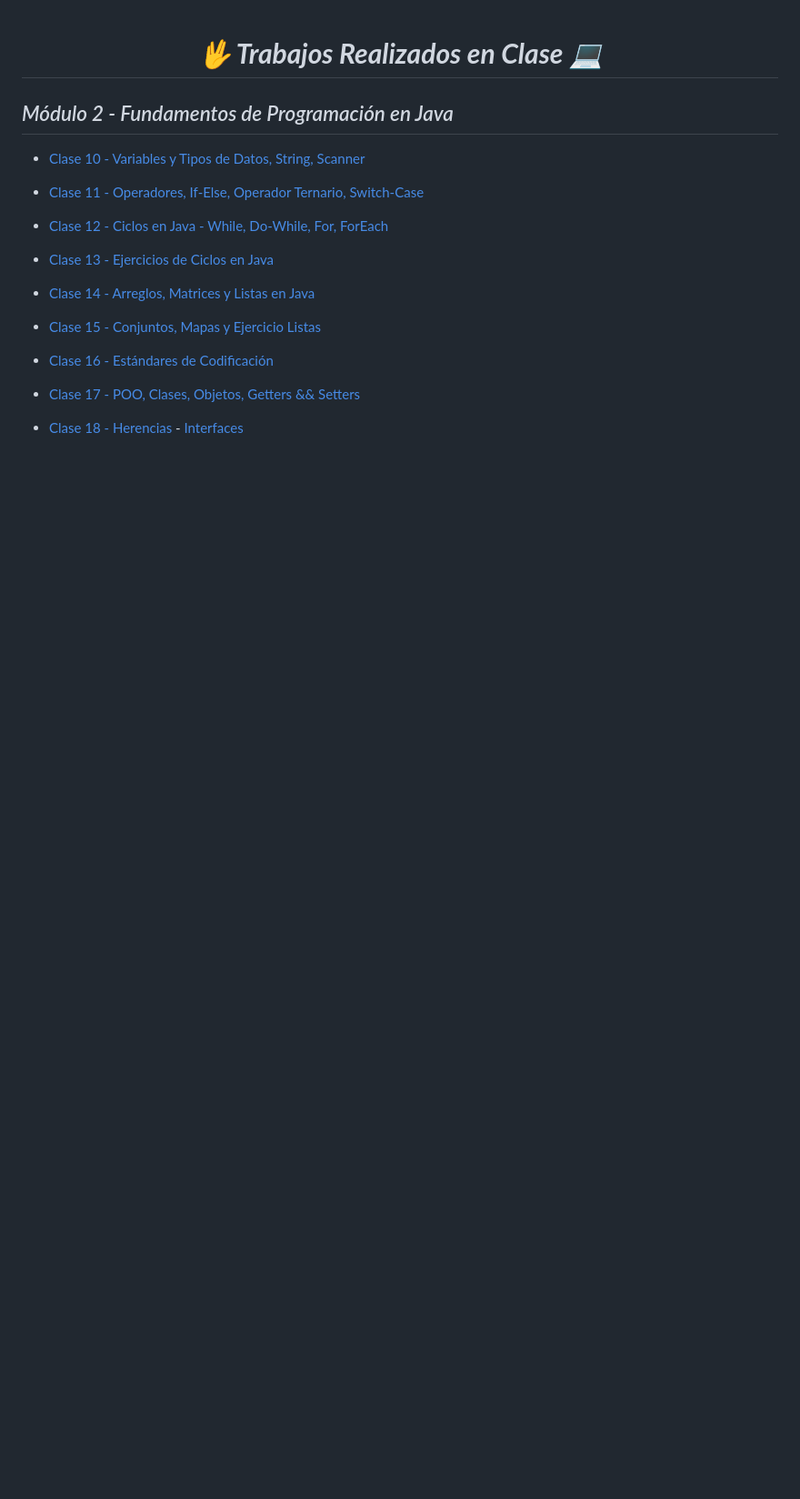
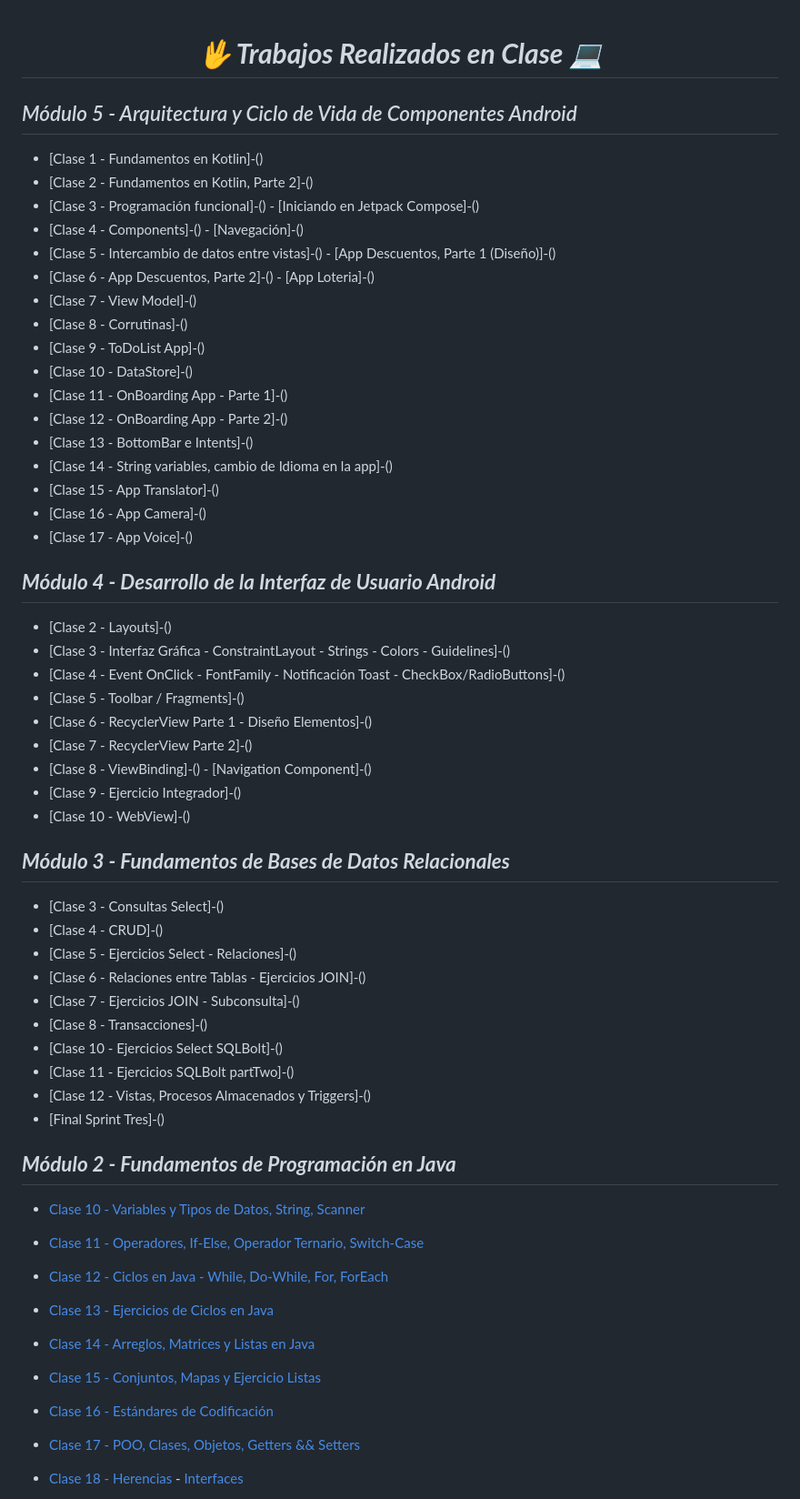
Before and after one commit to KathyAlde21/ejercicios_bootcamp_android_java, a Markdown page: README.md, the part around one of its changes. Shown at 91% size. Drawn GitHub-style; blank space fills up the shorter version.

Commit message:
actualizando readme

```diff
--- a/README.md
+++ b/README.md
@@ -1,4 +1,52 @@
 **_<h1 align="center">:vulcan_salute: Trabajos Realizados en Clase :computer:</h1>_**
+**_<h2>Módulo 5 - Arquitectura y Ciclo de Vida de Componentes Android</h2>_**
+
+- [Clase 1 - Fundamentos en Kotlin]-()
+- [Clase 2 - Fundamentos en Kotlin, Parte 2]-()
+- [Clase 3 - Programación funcional]-() - [Iniciando en Jetpack Compose]-()
+- [Clase 4 - Components]-() - [Navegación]-()
+- [Clase 5 - Intercambio de datos entre vistas]-() - [App Descuentos, Parte 1 (Diseño)]-()
+- [Clase 6 - App Descuentos, Parte 2]-() - [App Loteria]-()
+- [Clase 7 - View Model]-()
+- [Clase 8 - Corrutinas]-()
+- [Clase 9 - ToDoList App]-()
+- [Clase 10 - DataStore]-()
+- [Clase 11 - OnBoarding App - Parte 1]-()
+- [Clase 12 - OnBoarding App - Parte 2]-()
+- [Clase 13 - BottomBar e Intents]-()
+- [Clase 14 - String variables, cambio de Idioma en la app]-()
+- [Clase 15 - App Translator]-()
+- [Clase 16 - App Camera]-()
+- [Clase 17 - App Voice]-()
+
+
+**_<h2>Módulo 4 - Desarrollo de la Interfaz de Usuario Android</h2>_**
+
+- [Clase 2 - Layouts]-()
+- [Clase 3 - Interfaz Gráfica - ConstraintLayout - Strings - Colors - Guidelines]-()
+- [Clase 4 - Event OnClick - FontFamily - Notificación Toast - CheckBox/RadioButtons]-()
+- [Clase 5 - Toolbar / Fragments]-()
+- [Clase 6 - RecyclerView Parte 1 - Diseño Elementos]-()
+- [Clase 7 - RecyclerView Parte 2]-()
+- [Clase 8 - ViewBinding]-() - [Navigation Component]-()
+- [Clase 9 - Ejercicio Integrador]-()
+- [Clase 10 - WebView]-()
+
+
+**_<h2>Módulo 3 - Fundamentos de Bases de Datos Relacionales</h2>_**
+
+- [Clase 3 - Consultas Select]-()
+- [Clase 4 - CRUD]-()
+- [Clase 5 - Ejercicios Select - Relaciones]-()
+- [Clase 6 - Relaciones entre Tablas - Ejercicios JOIN]-()
+- [Clase 7 - Ejercicios JOIN - Subconsulta]-()
+- [Clase 8 - Transacciones]-()
+- [Clase 10 - Ejercicios Select SQLBolt]-()
+- [Clase 11 - Ejercicios SQLBolt partTwo]-()
+- [Clase 12 - Vistas, Procesos Almacenados y Triggers]-()
+- [Final Sprint Tres]-()
+
+
 **_<h2>Módulo 2 - Fundamentos de Programación en Java</h2>_**
 
 - [Clase 10 - Variables y Tipos de Datos, String, Scanner](https://github.com/KathyAlde21/ejercicios_bootcamp_android_java/tree/master/src/clase10appmov)
```
Also changed, not shown: other parts of README.md (+6 -6 lines).
